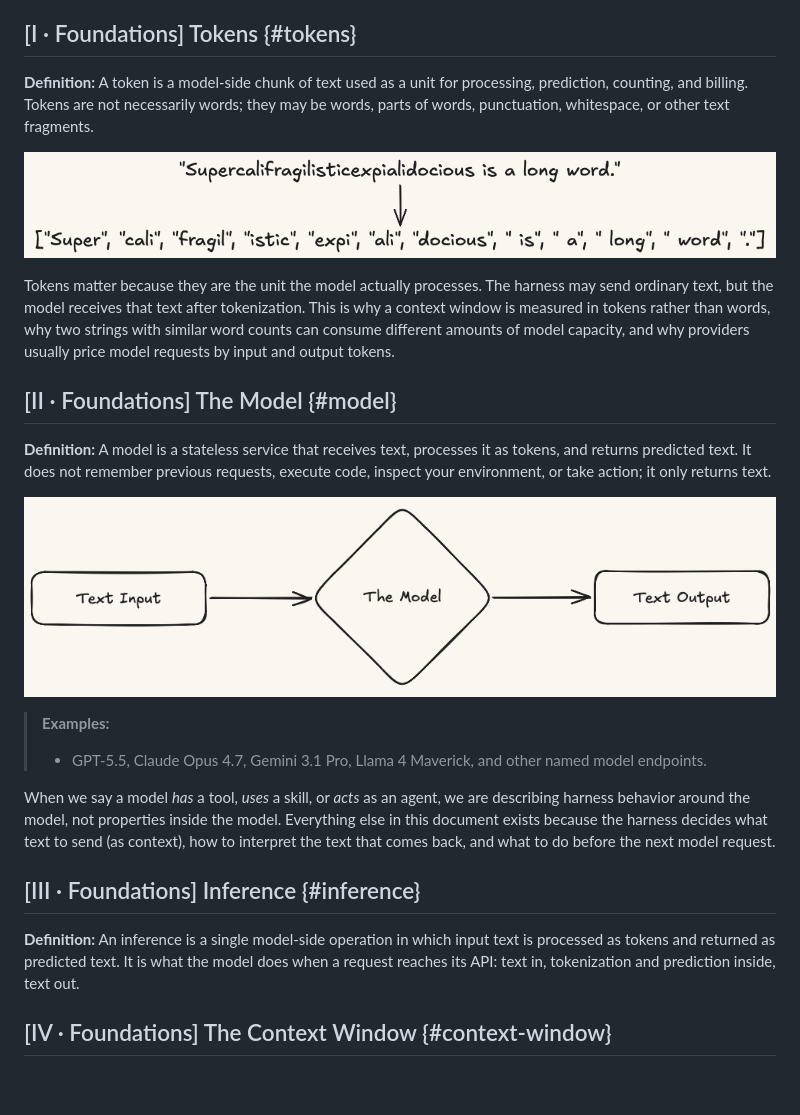
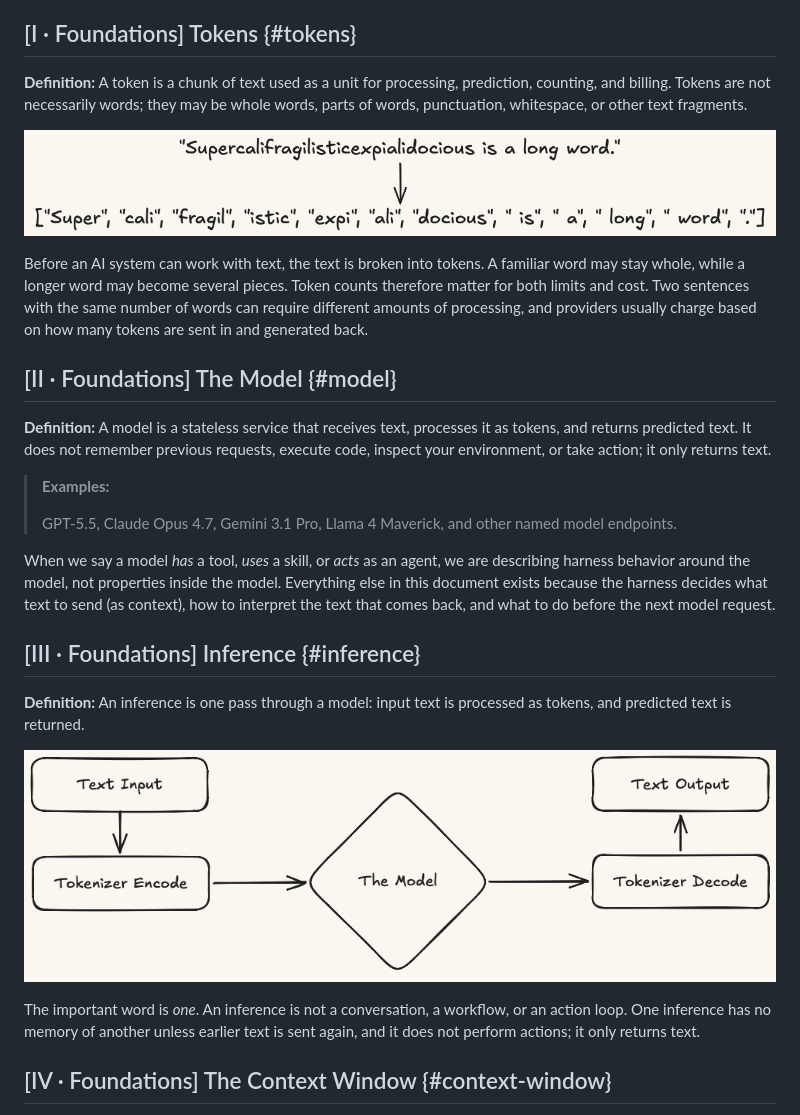
Before and after one commit to djschnei21/DemystifyingAI, a Markdown page: taxonomy.md, the part around one of its changes. GitHub-like rendering; pictures changed too: diagrams/inference.png (added), diagrams/model.png (deleted); blank space fills up the shorter version.

```diff
--- a/taxonomy.md
+++ b/taxonomy.md
@@ -14,27 +14,29 @@ It is not a tutorial, a how-to for any specific harness (Claude Code, Copilot CL
 
 ## [I · Foundations] Tokens {#tokens}
 
-**Definition:** A token is a model-side chunk of text used as a unit for processing, prediction, counting, and billing. Tokens are not necessarily words; they may be words, parts of words, punctuation, whitespace, or other text fragments.
+**Definition:** A token is a chunk of text used as a unit for processing, prediction, counting, and billing. Tokens are not necessarily words; they may be whole words, parts of words, punctuation, whitespace, or other text fragments.
 
 ![Text to tokens](diagrams/tokens.png)
 
-Tokens matter because they are the unit the model actually processes. The harness may send ordinary text, but the model receives that text after tokenization. This is why a context window is measured in tokens rather than words, why two strings with similar word counts can consume different amounts of model capacity, and why providers usually price model requests by input and output tokens.
+Before an AI system can work with text, the text is broken into tokens. A familiar word may stay whole, while a longer word may become several pieces. Token counts therefore matter for both limits and cost. Two sentences with the same number of words can require different amounts of processing, and providers usually charge based on how many tokens are sent in and generated back.
 
 ## [II · Foundations] The Model {#model}
 
 **Definition:** A model is a stateless service that receives text, processes it as tokens, and returns predicted text. It does not remember previous requests, execute code, inspect your environment, or take action; it only returns text.
 
-![Tokens in, the model, tokens out](diagrams/model.png)
-
 > **Examples:**
 >
-> - GPT-5.5, Claude Opus 4.7, Gemini 3.1 Pro, Llama 4 Maverick, and other named model endpoints.
+> GPT-5.5, Claude Opus 4.7, Gemini 3.1 Pro, Llama 4 Maverick, and other named model endpoints.
 
 When we say a model *has* a tool, *uses* a skill, or *acts* as an agent, we are describing harness behavior around the model, not properties inside the model. Everything else in this document exists because the harness decides what text to send (as context), how to interpret the text that comes back, and what to do before the next model request.
 
 ## [III · Foundations] Inference {#inference}
 
-**Definition:** An inference is a single model-side operation in which input text is processed as tokens and returned as predicted text. It is what the model does when a request reaches its API: text in, tokenization and prediction inside, text out.
+**Definition:** An inference is one pass through a model: input text is processed as tokens, and predicted text is returned.
+
+![Text input is encoded into tokens, processed by the model, decoded, and returned as text output](diagrams/inference.png)
+
+The important word is *one*. An inference is not a conversation, a workflow, or an action loop. One inference has no memory of another unless earlier text is sent again, and it does not perform actions; it only returns text.
 
 ## [IV · Foundations] The Context Window {#context-window}
 
```
Also changed, not shown: other parts of taxonomy.md (+6 -6 lines).
